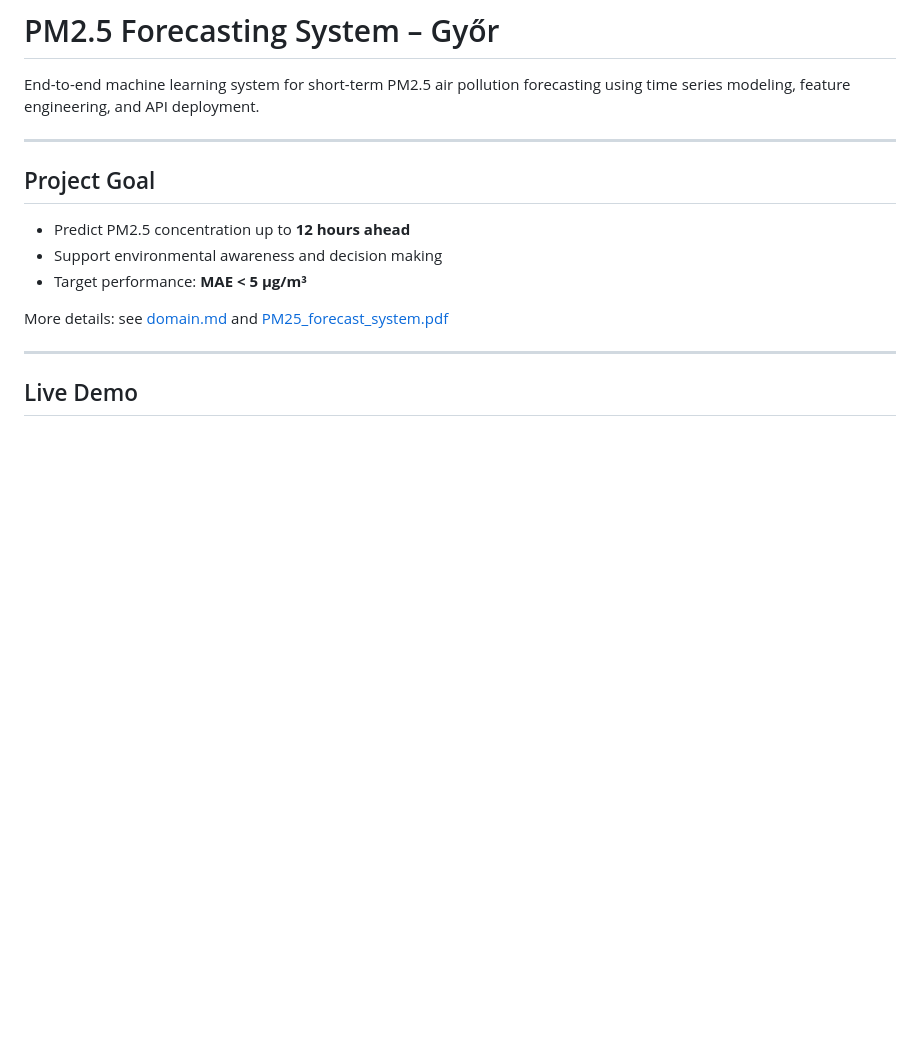
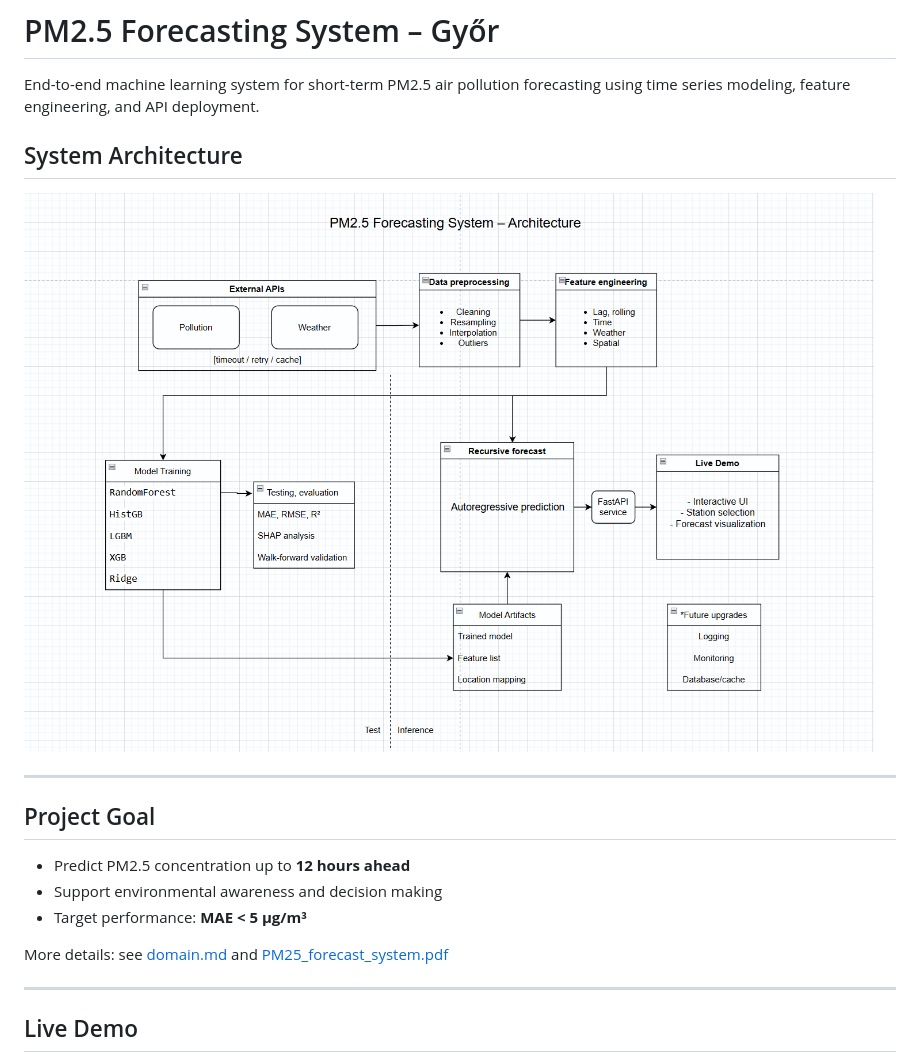
Before and after one commit to YXLG5V/pm25_forecast, a Markdown page: README.md, the part around the change. Drawn GitHub-style; blank space fills up the shorter version.

```diff
--- a/README.md
+++ b/README.md
@@ -1,6 +1,9 @@
 # PM2.5 Forecasting System – Győr
 
 End-to-end machine learning system for short-term PM2.5 air pollution forecasting using time series modeling, feature engineering, and API deployment.
+## System Architecture
+
+![Architecture](./docs/images/architecture.png)
 
 ---
 
```
